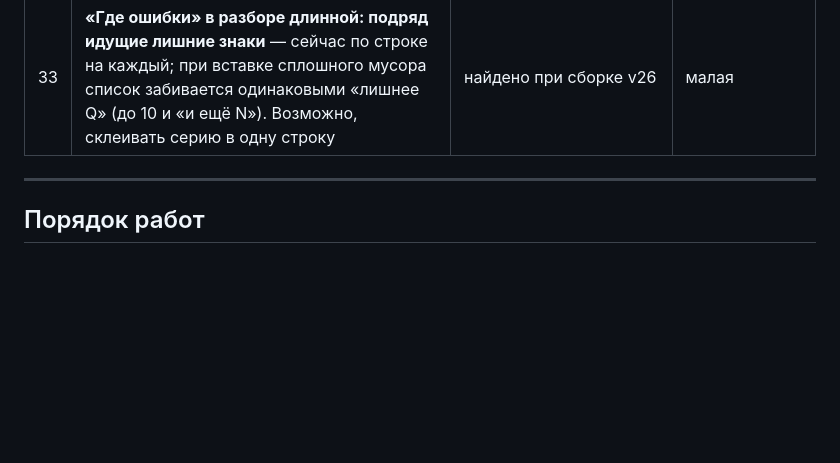
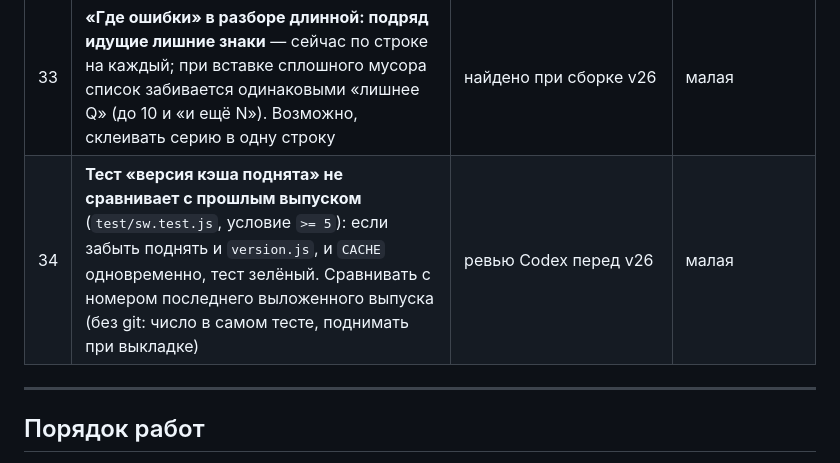
Before and after one commit to kbumanskiy/boni-m, a Markdown page: ДОРАБОТКИ.md, the part around the change. Rendered like a GitHub page; blank space fills up the shorter version.

Commit message:
docs: в бэклог — тест версии кэша против прошлого выпуска
Co-Authored-By: Claude Opus 5.5 <noreply@anthropic.com>

```diff
--- a/ДОРАБОТКИ.md
+++ b/ДОРАБОТКИ.md
@@ -648,6 +648,7 @@ O = «даа-даа-даа». Оно собирается из кода само
 | 31 | **Занятие из 15+ ответов не засчитывается, если закрыть приложение без «Выхода»**: `finalizeLearnSession` зовётся только при уходе с экрана, не при сворачивании/закрытии. **Ждёт решения Кости** | находка при ревью | малая |
 | 32 | **«Начать обучение заново» спрашивает системным `confirm()`** — заменить подтверждением на странице (часть H6). **Ждёт решения Кости** | находка при ревью | малая |
 | 33 | **«Где ошибки» в разборе длинной: подряд идущие лишние знаки** — сейчас по строке на каждый; при вставке сплошного мусора список забивается одинаковыми «лишнее Q» (до 10 и «и ещё N»). Возможно, склеивать серию в одну строку | найдено при сборке v26 | малая |
+| 34 | **Тест «версия кэша поднята» не сравнивает с прошлым выпуском** (`test/sw.test.js`, условие `>= 5`): если забыть поднять и `version.js`, и `CACHE` одновременно, тест зелёный. Сравнивать с номером последнего выложенного выпуска (без git: число в самом тесте, поднимать при выкладке) | ревью Codex перед v26 | малая |
 
 ---
 
```
